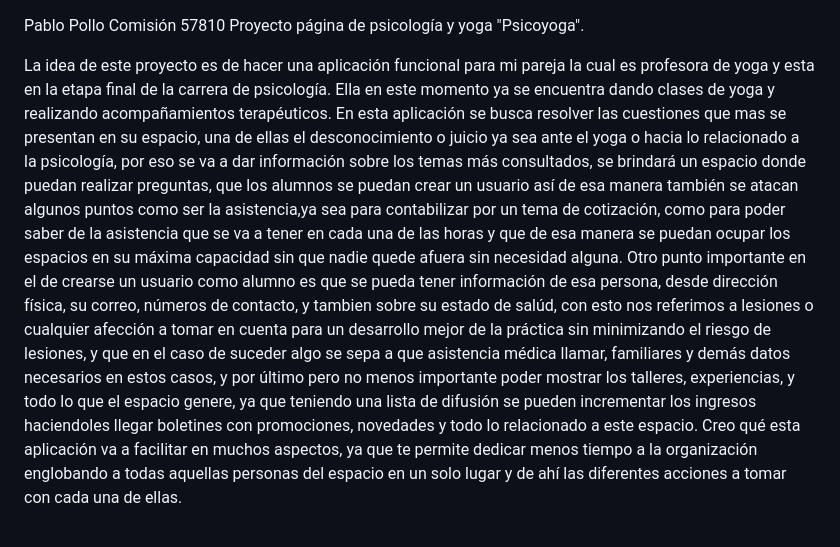
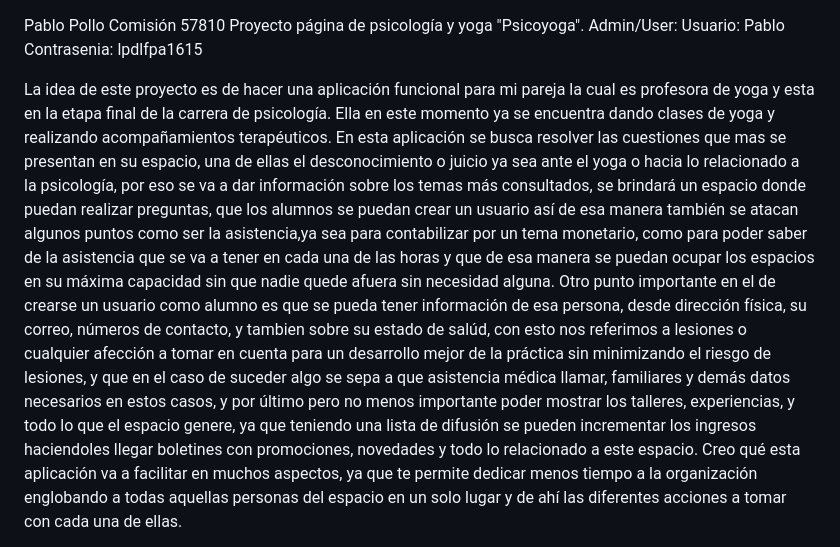
Before and after one commit to pdps93m/Pablo-Pollo-Psicoyoga, a Markdown page: Psicoyo_proyecto/README.md, the part around the change printed below. GitHub-like rendering.

```diff
--- a/Psicoyo_proyecto/README.md
+++ b/Psicoyo_proyecto/README.md
@@ -1,8 +1,11 @@
 Pablo Pollo
 Comisión 57810
 Proyecto página de psicología y yoga "Psicoyoga".
+Admin/User:
+Usuario: Pablo
+Contrasenia: lpdlfpa1615
 
 La idea de este proyecto es de hacer una aplicación funcional para mi pareja la cual es profesora de yoga y esta en la etapa final de la carrera de psicología. Ella en este momento ya se encuentra dando clases de yoga y realizando acompañamientos terapéuticos.
-En esta aplicación se busca resolver las cuestiones que mas se presentan en su espacio, una de ellas el desconocimiento o juicio ya sea ante el yoga o hacia lo relacionado a la psicología, por eso se va a dar información sobre los temas más consultados, se brindará un espacio donde puedan realizar preguntas, que los alumnos se puedan crear un usuario así de esa manera también se atacan algunos puntos como ser la asistencia,ya sea para contabilizar por un tema de cotización, como para poder saber de la asistencia que se va a tener en cada una de las horas y que de esa manera se puedan ocupar los espacios en su máxima capacidad sin que nadie quede afuera sin necesidad alguna. Otro punto importante en el de crearse un usuario como alumno es que se pueda tener información de esa persona, desde dirección física, su correo, números de contacto, y tambien sobre su estado de salúd, con esto nos referimos a lesiones o cualquier afección a tomar en cuenta para un desarrollo mejor de la práctica sin minimizando el riesgo de lesiones, y que en el caso de suceder algo se sepa a que asistencia médica llamar, familiares y demás datos necesarios en estos casos, y por último pero no menos importante poder mostrar los talleres, experiencias, y todo lo que el espacio genere, ya que teniendo una lista de difusión se pueden incrementar los ingresos haciendoles llegar boletines con promociones, novedades y todo lo relacionado a este espacio.
+En esta aplicación se busca resolver las cuestiones que mas se presentan en su espacio, una de ellas el desconocimiento o juicio ya sea ante el yoga o hacia lo relacionado a la psicología, por eso se va a dar información sobre los temas más consultados, se brindará un espacio donde puedan realizar preguntas, que los alumnos se puedan crear un usuario así de esa manera también se atacan algunos puntos como ser la asistencia,ya sea para contabilizar por un tema monetario, como para poder saber de la asistencia que se va a tener en cada una de las horas y que de esa manera se puedan ocupar los espacios en su máxima capacidad sin que nadie quede afuera sin necesidad alguna. Otro punto importante en el de crearse un usuario como alumno es que se pueda tener información de esa persona, desde dirección física, su correo, números de contacto, y tambien sobre su estado de salúd, con esto nos referimos a lesiones o cualquier afección a tomar en cuenta para un desarrollo mejor de la práctica sin minimizando el riesgo de lesiones, y que en el caso de suceder algo se sepa a que asistencia médica llamar, familiares y demás datos necesarios en estos casos, y por último pero no menos importante poder mostrar los talleres, experiencias, y todo lo que el espacio genere, ya que teniendo una lista de difusión se pueden incrementar los ingresos haciendoles llegar boletines con promociones, novedades y todo lo relacionado a este espacio.
 Creo qué esta aplicación va a facilitar en muchos aspectos, ya que te permite dedicar menos tiempo a la organización englobando a todas aquellas personas del espacio en un solo lugar y de ahí las diferentes acciones a tomar con cada una de ellas.
 
```
Also changed, not shown: other parts of Psicoyo_proyecto/README.md (+3 -2 lines).
